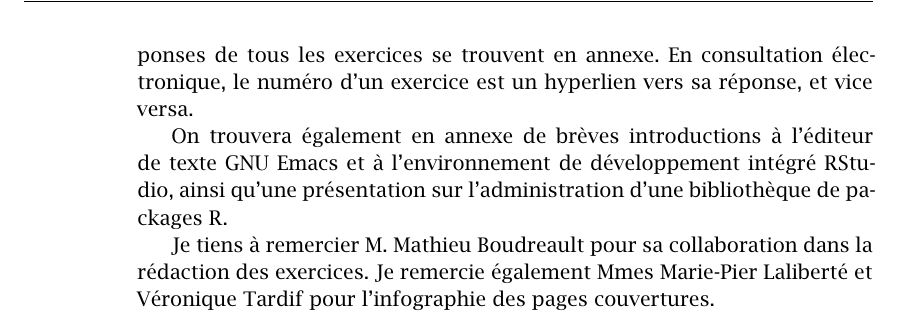
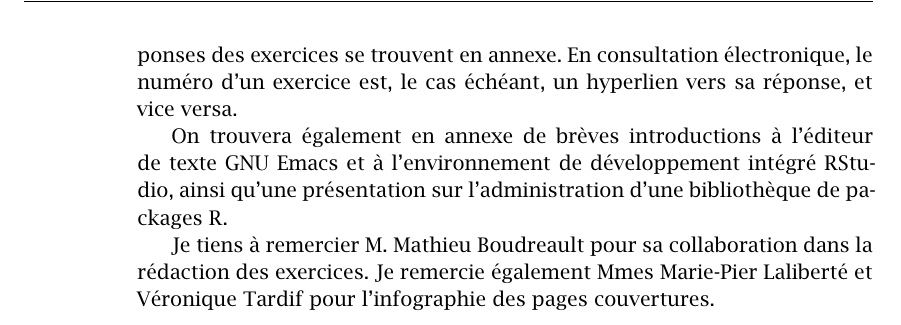
Before and after one commit to MILAV207/methodes-numeriques-en-actuariat, a LaTeX book (intro_r/methodes_numeriques-partie_1.tex, which reads intro_r/introduction.tex): part of page 6 of 184, cut so that both start at the same text. The pictures show the PDF file intro_r/methodes_numeriques-partie_1.pdf that the author committed with the source.

Commit message:
Pour certains exercices sans solution, le numéro ne devait pas être un hyperlien. Précision dans l'introduction à ce sujet.

```diff
--- a/intro_r/introduction.tex
+++ b/intro_r/introduction.tex
@@ -42,9 +42,9 @@ Certains exemples et exercices font référence à des concepts de base
 de la théorie des probabilités et des mathématiques financières. Les
 contextes actuariels demeurent néanmoins peu nombreux et ne devraient
 généralement pas dérouter le lecteur pour qui ces notions sont moins
-familières. Les réponses de tous les exercices se trouvent en annexe.
-En consultation électronique, le numéro d'un exercice est un hyperlien
-vers sa réponse, et vice versa.
+familières. Les réponses des exercices se trouvent en annexe. En
+consultation électronique, le numéro d'un exercice est, le cas
+échéant, un hyperlien vers sa réponse, et vice versa.
 
 On trouvera également en annexe de brèves introductions à l'éditeur de
 texte GNU~Emacs et à l'environnement de développement intégré RStudio,
```
Also changed, not shown: intro_r/methodes_numeriques-partie_1.pdf.
